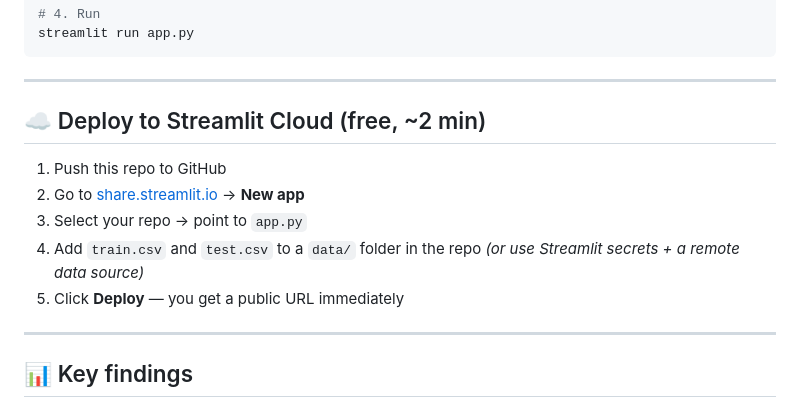
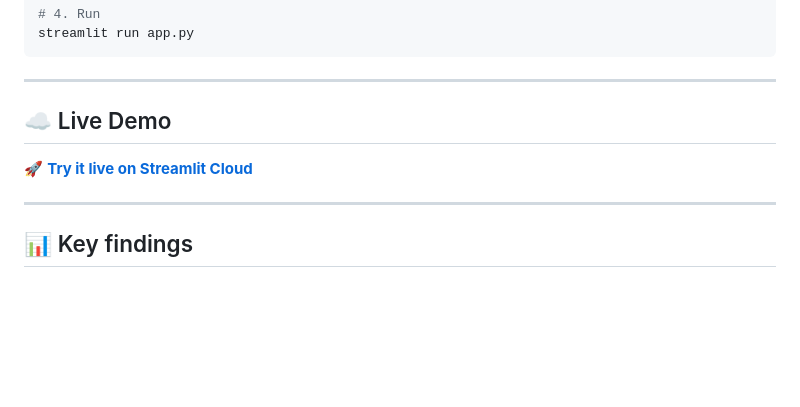
Before and after one commit to raunakpatil/titanic-survival-predictor, a Markdown page: README.md, the part around the change. GitHub-like rendering; blank space fills up the shorter version.

```diff
--- a/README.md
+++ b/README.md
@@ -98,13 +98,9 @@ streamlit run app.py
 
 ---
 
-## ☁️ Deploy to Streamlit Cloud (free, ~2 min)
+## ☁️ Live Demo
 
-1. Push this repo to GitHub
-2. Go to [share.streamlit.io](https://share.streamlit.io) → **New app**
-3. Select your repo → point to `app.py`
-4. Add `train.csv` and `test.csv` to a `data/` folder in the repo _(or use Streamlit secrets + a remote data source)_
-5. Click **Deploy** — you get a public URL immediately
+🚀 **[Try it live on Streamlit Cloud](https://titanic-survival-predictor-untighkxeujjcqbj7h79kn.streamlit.app/)**
 
 ---
 
```
